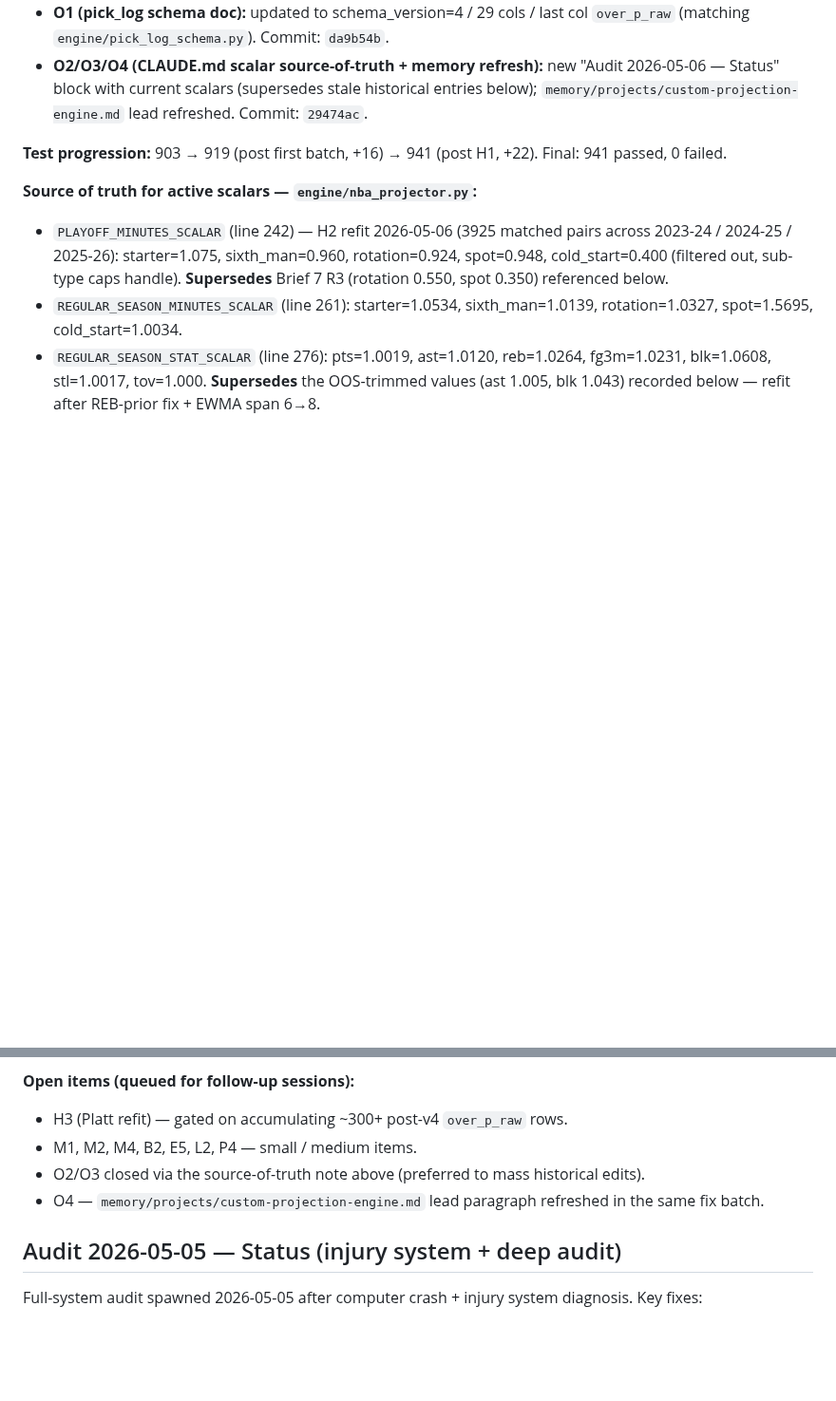
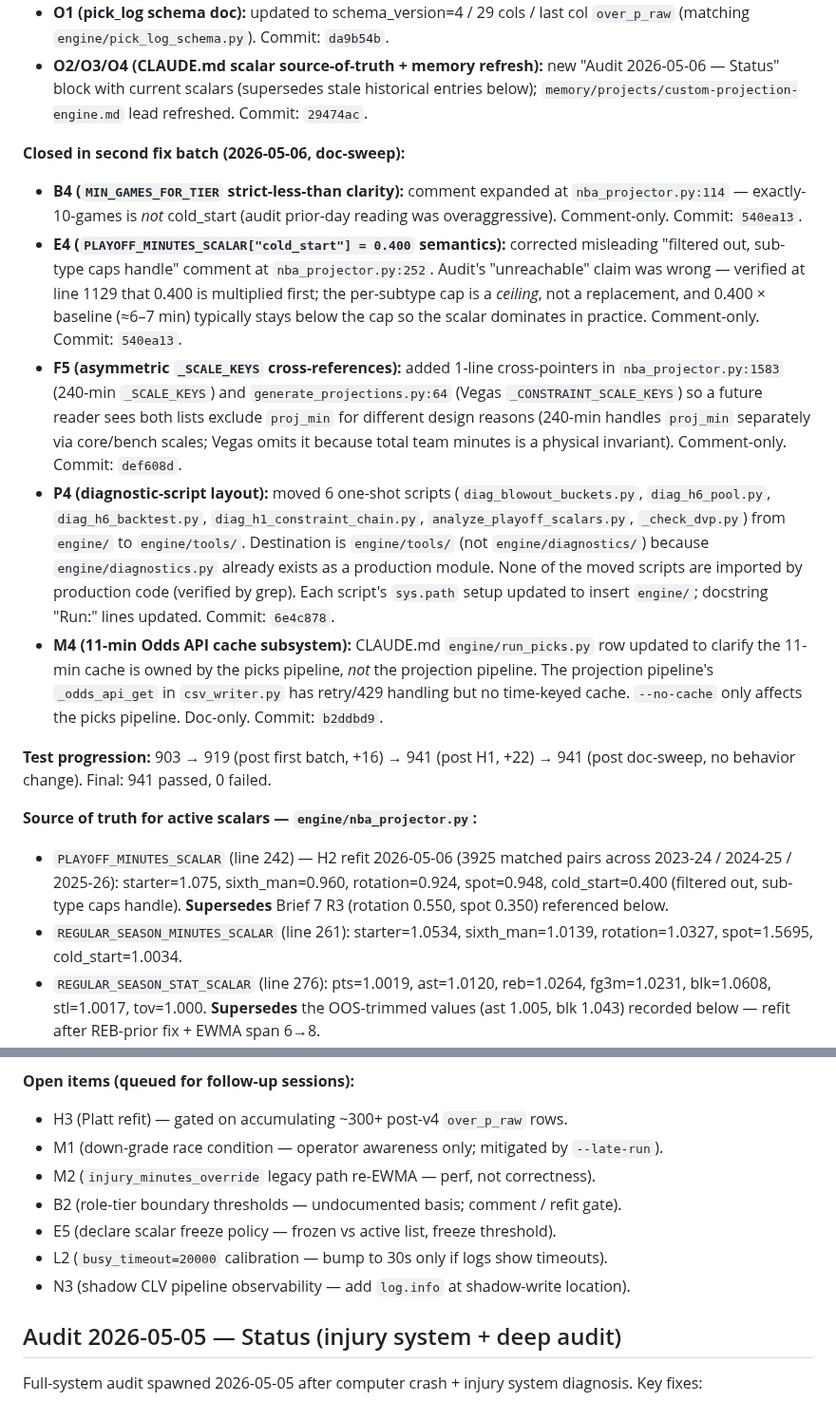
Before and after one commit to jonopeshut-hueonnyparlay/JonnyParlay, a Markdown page: CLAUDE.md, 2 parts joined by grey strips. Shown at 95% size. Rendered like a GitHub page; blank space fills up the shorter version.

Commit message:
docs(claude): close audit items B4 / E4 / F5 / P4 / M4
Move B4, E4, F5, P4, M4 from "Open items" to a new "Closed in second
fix batch" block under Audit 2026-05-06. Each entry has a one-line
summary with file:line and commit hash.

Refresh the open-items list with one-line context per remaining item
(M1, M2, B2, E5, L2, N3) and drop the stale O2/O3/O4 lines (already
closed in the first fix batch).

Test count unchanged (941 — all five closures were comment / file-move
/ doc changes, no behavior change).

```diff
--- a/CLAUDE.md
+++ b/CLAUDE.md
@@ -11,7 +11,14 @@ Read-only deep audit of the NBA projection chain. Findings: **0 CRIT / 5 HIGH /
 - **O1 (pick_log schema doc):** updated to schema_version=4 / 29 cols / last col `over_p_raw` (matching `engine/pick_log_schema.py`). Commit: `da9b54b`.
 - **O2/O3/O4 (CLAUDE.md scalar source-of-truth + memory refresh):** new "Audit 2026-05-06 — Status" block with current scalars (supersedes stale historical entries below); `memory/projects/custom-projection-engine.md` lead refreshed. Commit: `29474ac`.
 
-**Test progression:** 903 → 919 (post first batch, +16) → 941 (post H1, +22). Final: 941 passed, 0 failed.
+**Closed in second fix batch (2026-05-06, doc-sweep):**
+- **B4 (`MIN_GAMES_FOR_TIER` strict-less-than clarity):** comment expanded at `nba_projector.py:114` — exactly-10-games is *not* cold_start (audit prior-day reading was overaggressive). Comment-only. Commit: `540ea13`.
+- **E4 (`PLAYOFF_MINUTES_SCALAR["cold_start"] = 0.400` semantics):** corrected misleading "filtered out, sub-type caps handle" comment at `nba_projector.py:252`. Audit's "unreachable" claim was wrong — verified at line 1129 that 0.400 is multiplied first; the per-subtype cap is a *ceiling*, not a replacement, and 0.400 × baseline (≈6–7 min) typically stays below the cap so the scalar dominates in practice. Comment-only. Commit: `540ea13`.
+- **F5 (asymmetric `_SCALE_KEYS` cross-references):** added 1-line cross-pointers in `nba_projector.py:1583` (240-min `_SCALE_KEYS`) and `generate_projections.py:64` (Vegas `_CONSTRAINT_SCALE_KEYS`) so a future reader sees both lists exclude `proj_min` for different design reasons (240-min handles `proj_min` separately via core/bench scales; Vegas omits it because total team minutes is a physical invariant). Comment-only. Commit: `def608d`.
+- **P4 (diagnostic-script layout):** moved 6 one-shot scripts (`diag_blowout_buckets.py`, `diag_h6_pool.py`, `diag_h6_backtest.py`, `diag_h1_constraint_chain.py`, `analyze_playoff_scalars.py`, `_check_dvp.py`) from `engine/` to `engine/tools/`. Destination is `engine/tools/` (not `engine/diagnostics/`) because `engine/diagnostics.py` already exists as a production module. None of the moved scripts are imported by production code (verified by grep). Each script's `sys.path` setup updated to insert `engine/`; docstring "Run:" lines updated. Commit: `6e4c878`.
+- **M4 (11-min Odds API cache subsystem):** CLAUDE.md `engine/run_picks.py` row updated to clarify the 11-min cache is owned by the picks pipeline, *not* the projection pipeline. The projection pipeline's `_odds_api_get` in `csv_writer.py` has retry/429 handling but no time-keyed cache. `--no-cache` only affects the picks pipeline. Doc-only. Commit: `b2ddbd9`.
+
+**Test progression:** 903 → 919 (post first batch, +16) → 941 (post H1, +22) → 941 (post doc-sweep, no behavior change). Final: 941 passed, 0 failed.
 
 **Source of truth for active scalars — `engine/nba_projector.py`:**
 - `PLAYOFF_MINUTES_SCALAR` (line 242) — H2 refit 2026-05-06 (3925 matched pairs across 2023-24 / 2024-25 / 2025-26): starter=1.075, sixth_man=0.960, rotation=0.924, spot=0.948, cold_start=0.400 (filtered out, sub-type caps handle). **Supersedes** Brief 7 R3 (rotation 0.550, spot 0.350) referenced below.
@@ -20,9 +27,12 @@ Read-only deep audit of the NBA projection chain. Findings: **0 CRIT / 5 HIGH /
 
 **Open items (queued for follow-up sessions):**
 - H3 (Platt refit) — gated on accumulating ~300+ post-v4 `over_p_raw` rows.
-- M1, M2, M4, B2, E5, L2, P4 — small / medium items.
-- O2/O3 closed via the source-of-truth note above (preferred to mass historical edits).
-- O4 — `memory/projects/custom-projection-engine.md` lead paragraph refreshed in the same fix batch.
+- M1 (down-grade race condition — operator awareness only; mitigated by `--late-run`).
+- M2 (`injury_minutes_override` legacy path re-EWMA — perf, not correctness).
+- B2 (role-tier boundary thresholds — undocumented basis; comment / refit gate).
+- E5 (declare scalar freeze policy — frozen vs active list, freeze threshold).
+- L2 (`busy_timeout=20000` calibration — bump to 30s only if logs show timeouts).
+- N3 (shadow CLV pipeline observability — add `log.info` at shadow-write location).
 
 ## Audit 2026-05-05 — Status (injury system + deep audit)
 Full-system audit spawned 2026-05-05 after computer crash + injury system diagnosis. Key fixes:
```
